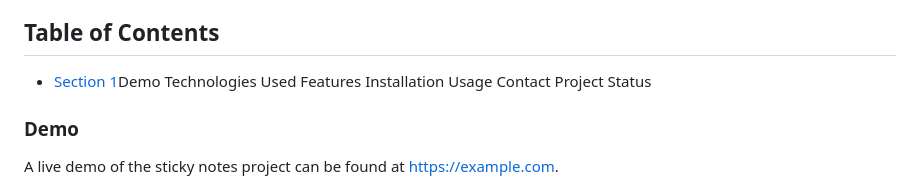
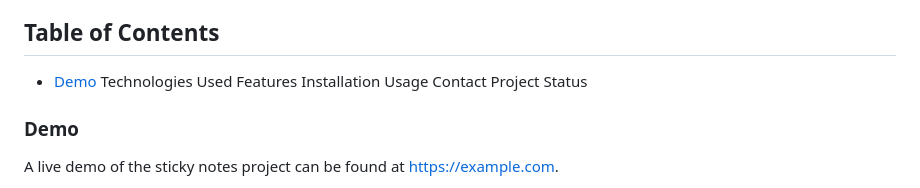
Before and after one commit to tomjames156/sticky_notes_app, a Markdown page: README.md, the part around the change. Drawn GitHub-style.

Commit message:
updated README again

```diff
--- a/README.md
+++ b/README.md
@@ -2,7 +2,7 @@
 This is a full-stack sticky notes project built using Django, a Python web framework. The sticky notes project allows users to create, and manage and virtual sticky notes on a web-based platform. It includes features such as CRUD (Create, Read, Update, Delete) operations for the sticky notes, and a simple and intuitive user interface.
 
 ## Table of Contents
-- [Section 1](#section1)Demo
+- [Demo](#demo)
 <a id="technologies">Technologies Used</a>
 <a id="">Features</a>
 <a id="">Installation</a>
```
